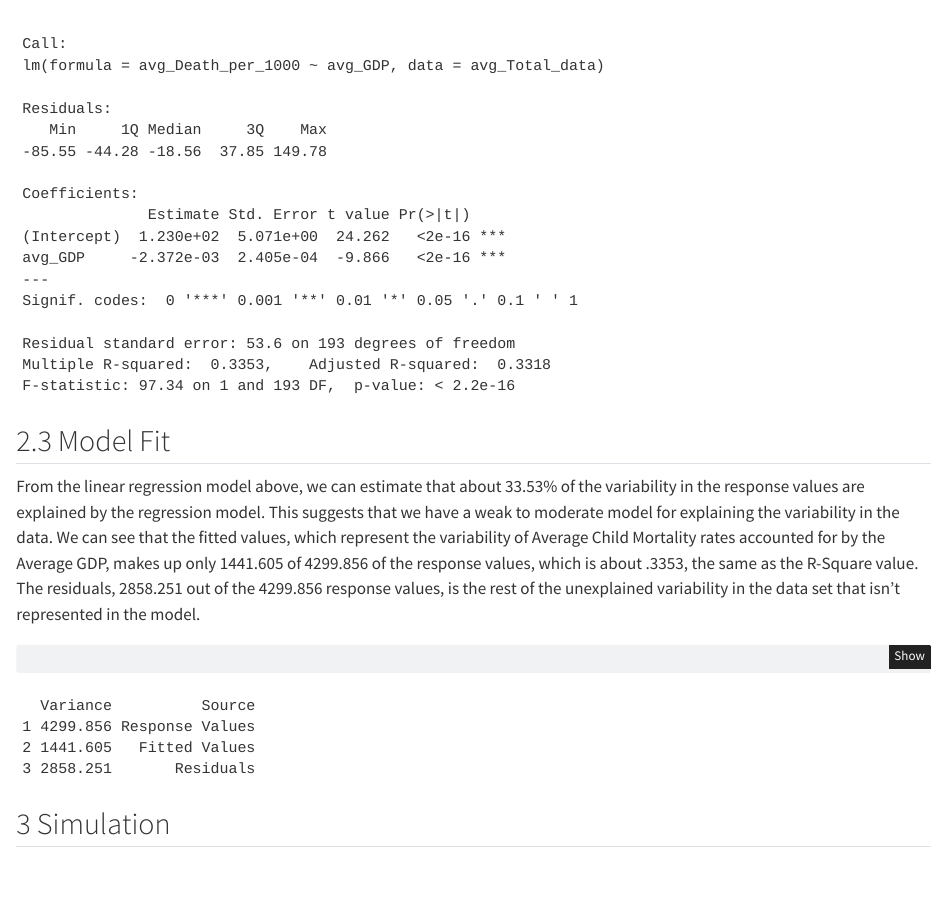
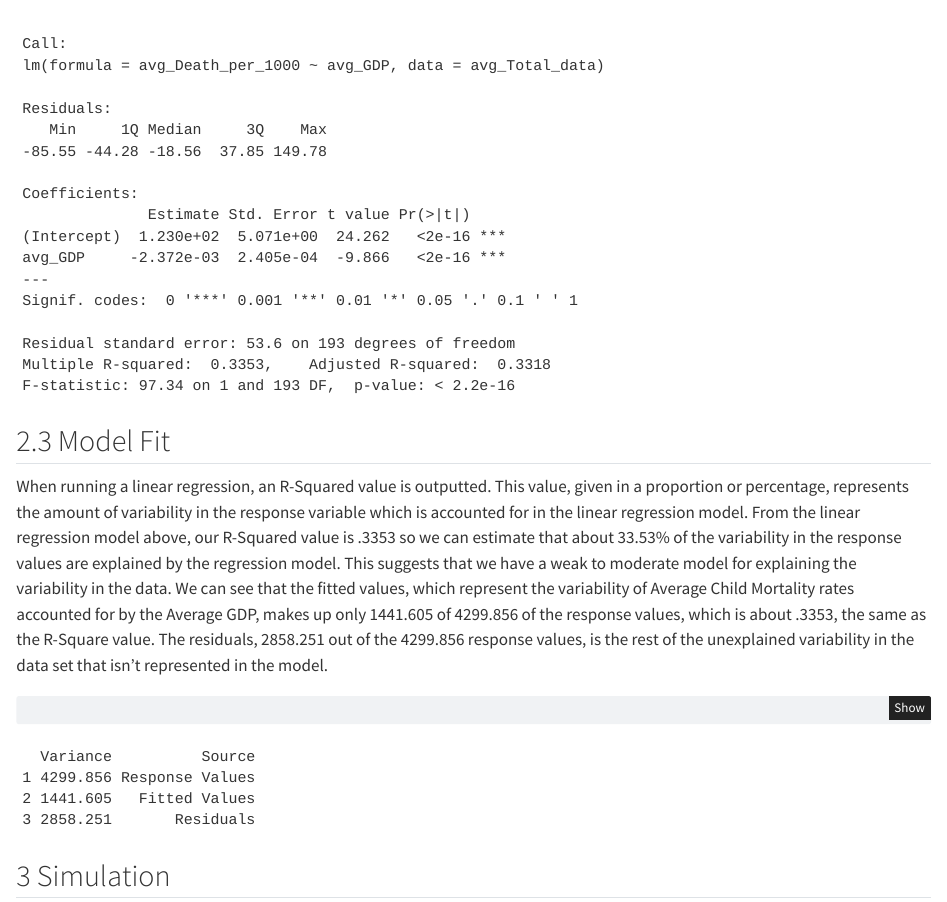
Before and after one commit to DevenSingh1021/Stat331_Final, a Quarto document (Final_Written_Report.qmd): the page in a window 1100 px wide, from 2720 px down. Rendered offline with R 4.5, knitr and Pandoc in place of Quarto, with nearby package versions; code that draws random numbers runs with fixed seeds of ours; some code elsewhere in the file could not run offline.

Commit message:
added info on R squared

````diff
--- a/Final_Written_Report.qmd
+++ b/Final_Written_Report.qmd
@@ -107,7 +107,7 @@ summary(linear_regression_model)
 
 ## 2.3 Model Fit
 
-From the linear regression model above, we can estimate that about 33.53% of the variability in the response values are explained by the regression model. This suggests that we have a weak to moderate model for explaining the variability in the data. We can see that the fitted values, which represent the variability of Average Child Mortality rates accounted for by the Average GDP, makes up only 1441.605 of 4299.856 of the response values, which is about .3353, the same as the R-Square value. The residuals, 2858.251 out of the 4299.856 response values, is the rest of the unexplained variability in the data set that isn't represented in the model.
+When running a linear regression, an R-Squared value is outputted. This value, given in a proportion or percentage, represents the amount of variability in the response variable which is accounted for in the linear regression model. From the linear regression model above, our R-Squared value is .3353 so we can estimate that about 33.53% of the variability in the response values are explained by the regression model. This suggests that we have a weak to moderate model for explaining the variability in the data. We can see that the fitted values, which represent the variability of Average Child Mortality rates accounted for by the Average GDP, makes up only 1441.605 of 4299.856 of the response values, which is about .3353, the same as the R-Square value. The residuals, 2858.251 out of the 4299.856 response values, is the rest of the unexplained variability in the data set that isn't represented in the model.
 
 ```{r}
 variance_response <- var(avg_Total_data$avg_Death_per_1000)
````
